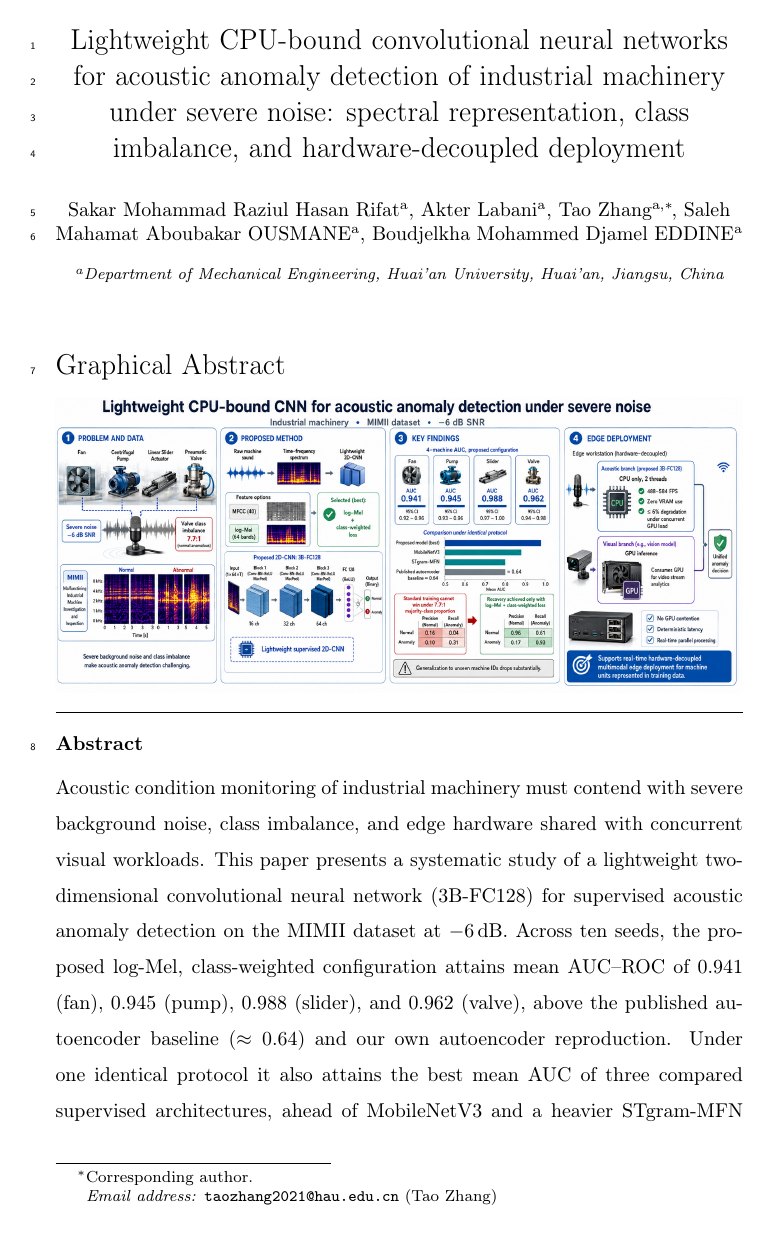
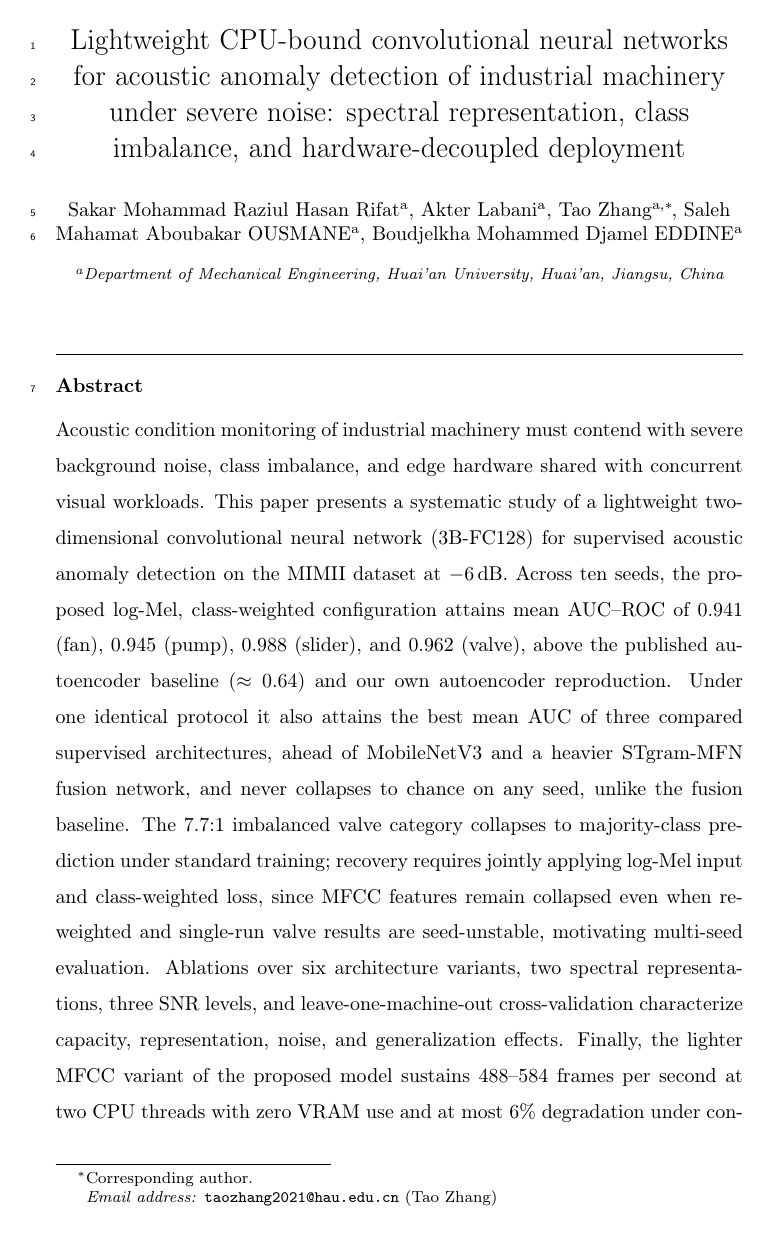
Before and after one commit to Rifatsarkar3/Acoustic-Anomaly-Detection, a LaTeX paper (main.tex): page 1 of 36. Compiled offline with pdfLaTeX.

Commit message:
Remove graphical abstract from manuscript body; keep as separate file
Drop the inline graphical-abstract patch and its frontmatter block from
main.tex so the PDF title page is Title -> Authors -> Affiliation ->
Abstract (Elsevier's default), matching the more common submission
convention of uploading the graphical abstract as its own file rather
than embedding it in the manuscript. graphical_abstract_standalone.png
remains as that separate file; the now-unused duplicate under figures/
is removed.

```diff
--- a/main.tex
+++ b/main.tex
@@ -56,53 +56,6 @@
 
 \journal{Applied Acoustics}
 
-% Insert the graphical abstract inline, right after the author/affiliation
-% block and before the text abstract, on the same title page (rather than
-% eslarticle's default behaviour of a separate page that re-prints the
-% title/authors). \pprintMaketitle is copied verbatim from elsarticle.cls
-% with one added line: \unvbox\mygrabsbox before the first \hrule.
-\makeatletter
-\newbox\mygrabsbox
-\newenvironment{mygraphicalabstract}{%
-  \global\setbox\mygrabsbox=\vbox\bgroup
-  \hsize=\textwidth\def\baselinestretch{1}%
-  \noindent\unskip{\Large Graphical Abstract}\par\vskip8pt\noindent\ignorespaces}
-  {\egroup}
-
-\def\pprintMaketitle{\clearpage
-  \iflongmktitle\if@twocolumn\let\columnwidth=\textwidth\fi\fi
-  \resetTitleCounters
-  \def\baselinestretch{1}%
-  \printFirstPageNotes
-  \begin{\elsarticletitlealign}%
- \thispagestyle{pprintTitle}%
-   \def\baselinestretch{1}%
-    \Large\@title\par\vskip18pt%
-    \ifx\@elsarticlenewpageafter\newpage@after@title%
-      \newpage
-    \fi%
-    \ifdoubleblind
-      \vspace*{2pc}
-    \else
-      \normalsize\elsauthors\par\vskip10pt
-      \footnotesize\itshape\elsaddress\par\vskip36pt
-    \fi
-    \ifx\@elsarticlenewpageafter\newpage@after@author%
-      \newpage
-    \fi%
-    \ifvoid\mygrabsbox\else\unvbox\mygrabsbox\par\vskip10pt\fi
-    \hrule\vskip12pt
-    \ifvoid\absbox\else\unvbox\absbox\par\vskip10pt\fi
-    \ifvoid\keybox\else\unvbox\keybox\par\vskip10pt\fi
-    \hrule\vskip12pt
-    \ifx\@elsarticlenewpageafter\newpage@after@abstract%
-      \newpage
-    \fi%
-    \end{\elsarticletitlealign}%
-    \gdef\thefootnote{\arabic{footnote}}%
-  }
-\makeatother
-
 \begin{document}
 \linenumbers
 
@@ -122,14 +75,6 @@
             city={Huai'an},
             state={Jiangsu},
             country={China}}
-
-\begin{mygraphicalabstract}
-\includegraphics[
-  width=\textwidth,
-  height=0.32\textheight,
-  keepaspectratio
-]{graphical_abstract.png}
-\end{mygraphicalabstract}
 
 \begin{abstract}
 Acoustic condition monitoring of industrial machinery must contend with severe background noise, class imbalance, and edge hardware shared with concurrent visual workloads. This paper presents a systematic study of a lightweight two-dimensional convolutional neural network (3B-FC128) for supervised acoustic anomaly detection on the MIMII dataset at $-6$\,dB. Across ten seeds, the proposed log-Mel, class-weighted configuration attains mean AUC--ROC of \msFanAuc{} (fan), \msPumpAuc{} (pump), \msSliderAuc{} (slider), and \msValveAuc{} (valve), above the published autoencoder baseline ($\approx 0.64$) and our own autoencoder reproduction. Under one identical protocol it also attains the best mean AUC of three compared supervised architectures, ahead of MobileNetV3 and a heavier STgram-MFN fusion network, and never collapses to chance on any seed, unlike the fusion baseline. The 7.7:1 imbalanced valve category collapses to majority-class prediction under standard training; recovery requires jointly applying log-Mel input and class-weighted loss, since MFCC features remain collapsed even when re-weighted and single-run valve results are seed-unstable, motivating multi-seed evaluation. Ablations over six architecture variants, two spectral representations, three SNR levels, and leave-one-machine-out cross-validation characterize capacity, representation, noise, and generalization effects. Finally, the lighter MFCC variant of the proposed model sustains 488--584 frames per second at two CPU threads with zero VRAM use and at most 6\% degradation under concurrent GPU load; the log-Mel variant is $\sim$2$\times$ costlier per inference but still clears the real-time requirement by orders of magnitude, supporting hardware-decoupled multimodal deployment at the industrial edge for units represented in training data.
```
Also changed, not shown: figures/graphical_abstract.png (deleted).
